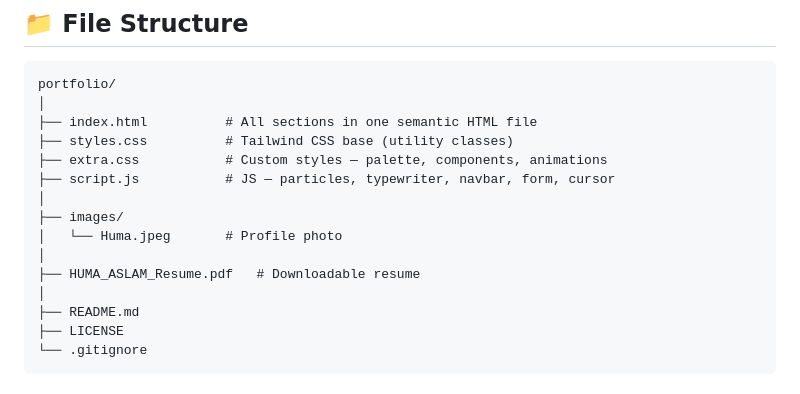
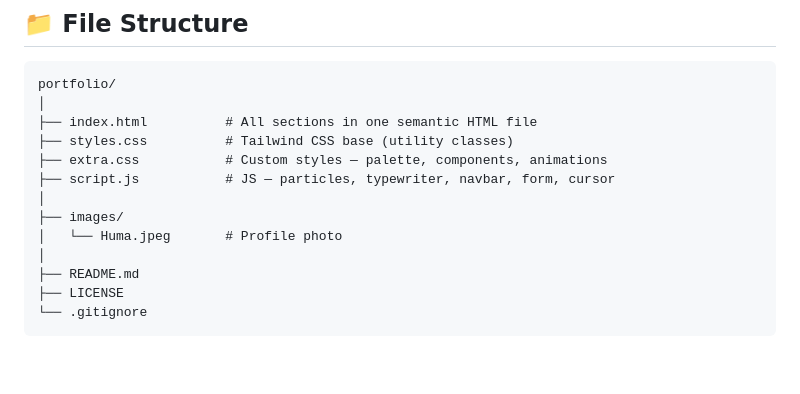
Before and after one commit to humaaslam46/My-Portfolio-Website, a Markdown page: README.md, the part around the change. Rendered like a GitHub page; blank space fills up the shorter version.

```diff
--- a/README.md
+++ b/README.md
@@ -59,8 +59,6 @@ portfolio/
 │
 ├── images/
 │   └── Huma.jpeg       # Profile photo
-│
-├── HUMA_ASLAM_Resume.pdf   # Downloadable resume
 │
 ├── README.md
 ├── LICENSE
```
